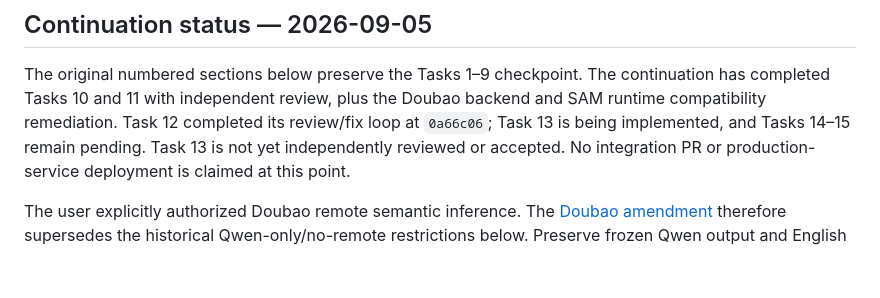
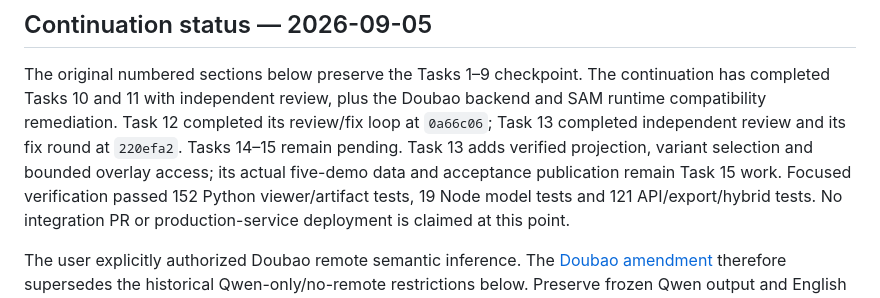
Before and after one commit to lindaxhy/WM-PerceptHarness, a Markdown page: docs/reports/2026-09-05-sam31-integration-handoff.md, the part around the change. Rendered like a GitHub page; blank space fills up the shorter version.

Commit message:
docs: record reviewed hybrid viewer checkpoint

```diff
--- a/docs/reports/2026-09-05-sam31-integration-handoff.md
+++ b/docs/reports/2026-09-05-sam31-integration-handoff.md
@@ -12,8 +12,11 @@ address, temporary media URL, LAS task ID, or local absolute path.
 The original numbered sections below preserve the Tasks 1–9 checkpoint. The
 continuation has completed Tasks 10 and 11 with independent review, plus the
 Doubao backend and SAM runtime compatibility remediation. Task 12 completed its
-review/fix loop at `0a66c06`; Task 13 is being implemented, and Tasks 14–15 remain
-pending. Task 13 is not yet independently reviewed or accepted.
+review/fix loop at `0a66c06`; Task 13 completed independent review and its fix
+round at `220efa2`. Tasks 14–15 remain pending. Task 13 adds verified projection,
+variant selection and bounded overlay access; its actual five-demo data and
+acceptance publication remain Task 15 work. Focused verification passed 152
+Python viewer/artifact tests, 19 Node model tests and 121 API/export/hybrid tests.
 No integration PR or production-service deployment is claimed at this point.
 
 The user explicitly authorized Doubao remote semantic inference. The
```
